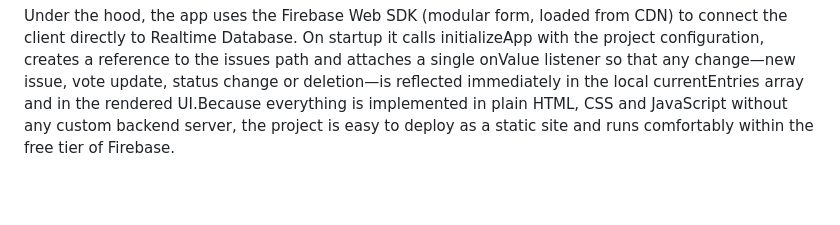
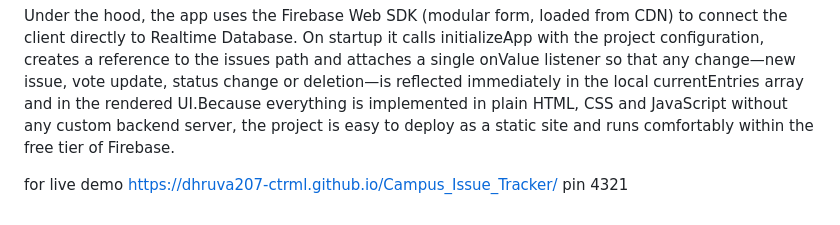
Before and after one commit to dhruva207-ctrml/Campus_Issue_Tracker, a Markdown page: README.md, the part around the change. Drawn GitHub-style; blank space fills up the shorter version.

```diff
--- a/README.md
+++ b/README.md
@@ -27,3 +27,9 @@ PIN is **4321**
 The issue table supports searching and filtering so admins can quickly find what they need.A text search box matches against titles and descriptions, and dropdowns filter by status and category, allowing views such as “all cleanliness issues that are still open”. Each row shows the vote count and a timeline column with three lines: when the issue was opened, when it first moved to “In Progress”, and when it was finally marked “Resolved”. Buttons in the last column let admins change the status to “In Progress” or “Resolved” and, when they do so for the first time, the app automatically fills the corresponding timestamp fields (inprogressAt and resolvedAt) and writes them back to Firebase.
 
 Under the hood, the app uses the Firebase Web SDK (modular form, loaded from CDN) to connect the client directly to Realtime Database. On startup it calls  initializeApp   with the project configuration, creates a reference to the issues path and attaches a single  onValue listener so that any change—new issue, vote update, status change or deletion—is reflected immediately in the local  currentEntries array and in the rendered UI.Because everything is implemented in plain HTML, CSS and JavaScript without any custom backend server, the project is easy to deploy as a static site and runs comfortably within the free tier of Firebase.
+
+
+ for live demo
+ https://dhruva207-ctrml.github.io/Campus_Issue_Tracker/
+ pin
+ 4321
```
